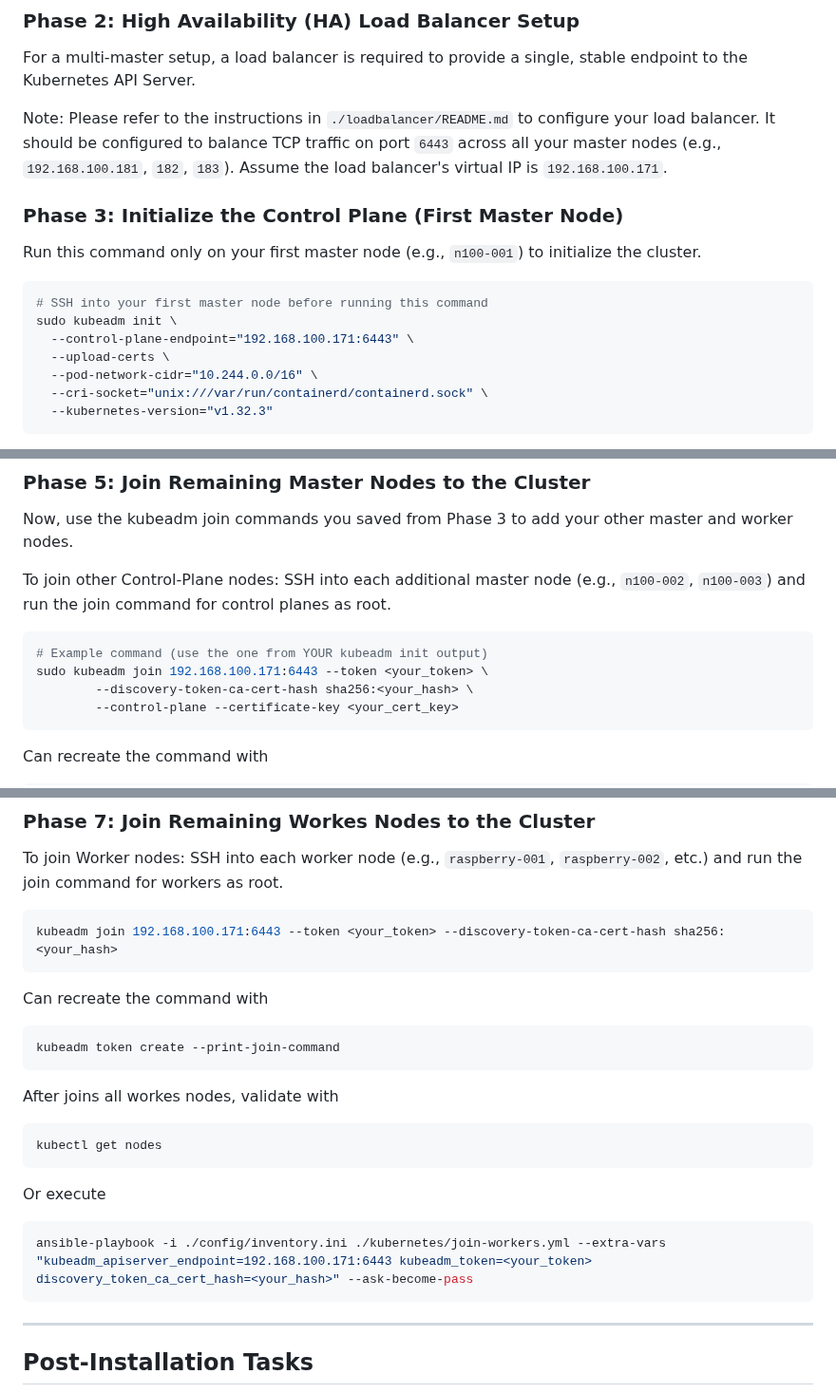
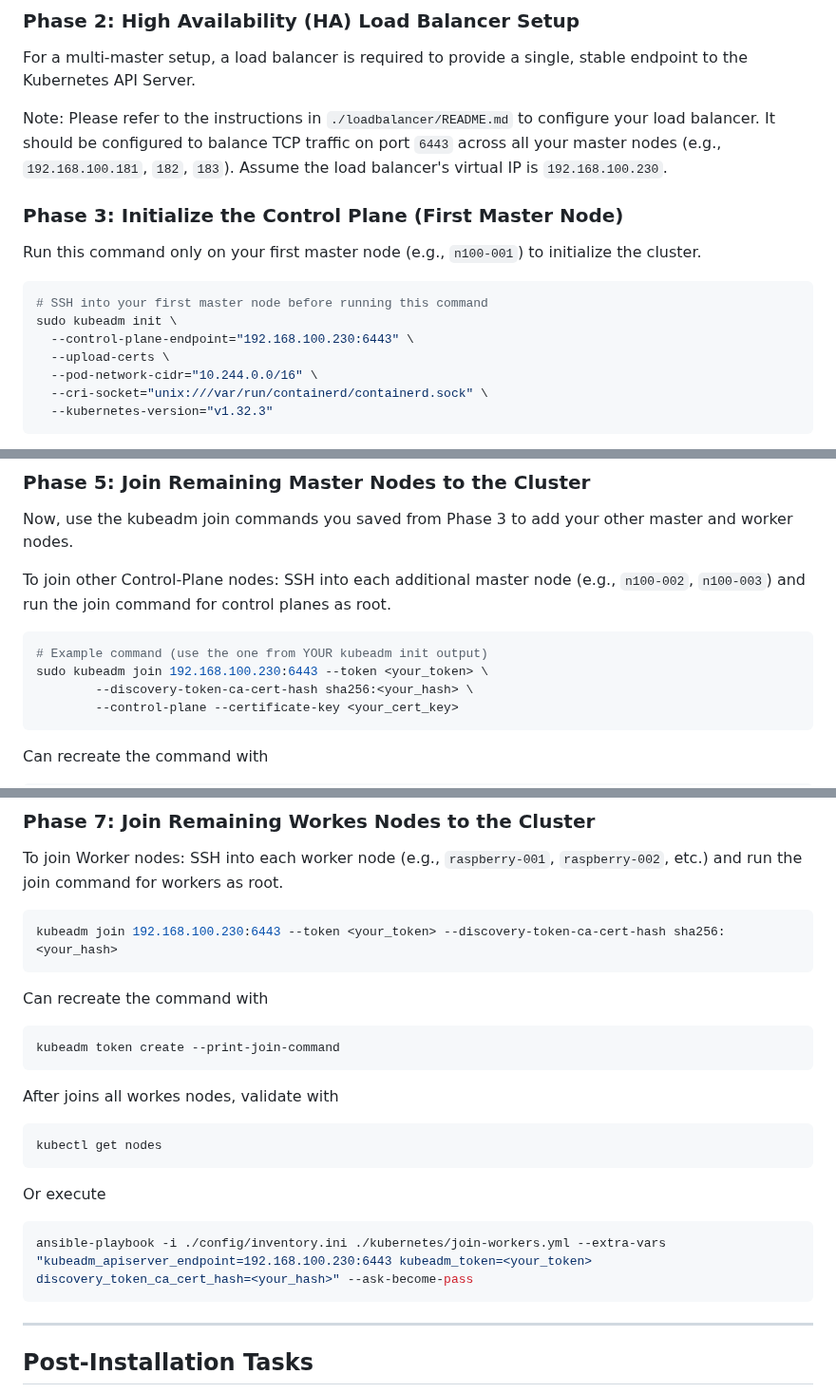
Before and after one commit to luis122448/developer-server, a Markdown page: kubernetes/README.md, 3 parts joined by grey strips. Shown at 95% size. GitHub-like rendering.

````diff
--- a/kubernetes/README.md
+++ b/kubernetes/README.md
@@ -70,7 +70,7 @@ ansible-playbook -i ./config/inventory.ini ./kubernetes/k8s-tools.yml --ask-beco
 
 For a multi-master setup, a load balancer is required to provide a single, stable endpoint to the Kubernetes API Server.
 
-Note: Please refer to the instructions in `./loadbalancer/README.md` to configure your load balancer. It should be configured to balance TCP traffic on port `6443` across all your master nodes (e.g., `192.168.100.181`, `182`, `183`). Assume the load balancer's virtual IP is `192.168.100.171`.
+Note: Please refer to the instructions in `./loadbalancer/README.md` to configure your load balancer. It should be configured to balance TCP traffic on port `6443` across all your master nodes (e.g., `192.168.100.181`, `182`, `183`). Assume the load balancer's virtual IP is `192.168.100.230`.
 
 ### Phase 3: Initialize the Control Plane (First Master Node)
 
@@ -79,7 +79,7 @@ Run this command only on your first master node (e.g., `n100-001`) to initialize
 ```bash
 # SSH into your first master node before running this command
 sudo kubeadm init \
-  --control-plane-endpoint="192.168.100.171:6443" \
+  --control-plane-endpoint="192.168.100.230:6443" \
   --upload-certs \
   --pod-network-cidr="10.244.0.0/16" \
   --cri-socket="unix:///var/run/containerd/containerd.sock" \
@@ -115,7 +115,7 @@ SSH into each additional master node (e.g., `n100-002`, `n100-003`) and run the
 
 ```bash
 # Example command (use the one from YOUR kubeadm init output)
-sudo kubeadm join 192.168.100.171:6443 --token <your_token> \
+sudo kubeadm join 192.168.100.230:6443 --token <your_token> \
         --discovery-token-ca-cert-hash sha256:<your_hash> \
         --control-plane --certificate-key <your_cert_key>
 ```
@@ -180,7 +180,7 @@ To join Worker nodes:
 SSH into each worker node (e.g., `raspberry-001`, `raspberry-002`, etc.) and run the join command for workers as root.
 
 ```bash
-kubeadm join 192.168.100.171:6443 --token <your_token> --discovery-token-ca-cert-hash sha256:<your_hash>
+kubeadm join 192.168.100.230:6443 --token <your_token> --discovery-token-ca-cert-hash sha256:<your_hash>
 ```
 
 Can recreate the command with
@@ -198,7 +198,7 @@ kubectl get nodes
 Or execute
 
 ```bash
-ansible-playbook -i ./config/inventory.ini ./kubernetes/join-workers.yml --extra-vars "kubeadm_apiserver_endpoint=192.168.100.171:6443 kubeadm_token=<your_token> discovery_token_ca_cert_hash=<your_hash>" --ask-become-pass
+ansible-playbook -i ./config/inventory.ini ./kubernetes/join-workers.yml --extra-vars "kubeadm_apiserver_endpoint=192.168.100.230:6443 kubeadm_token=<your_token> discovery_token_ca_cert_hash=<your_hash>" --ask-become-pass
 ```
 
 ---
````
